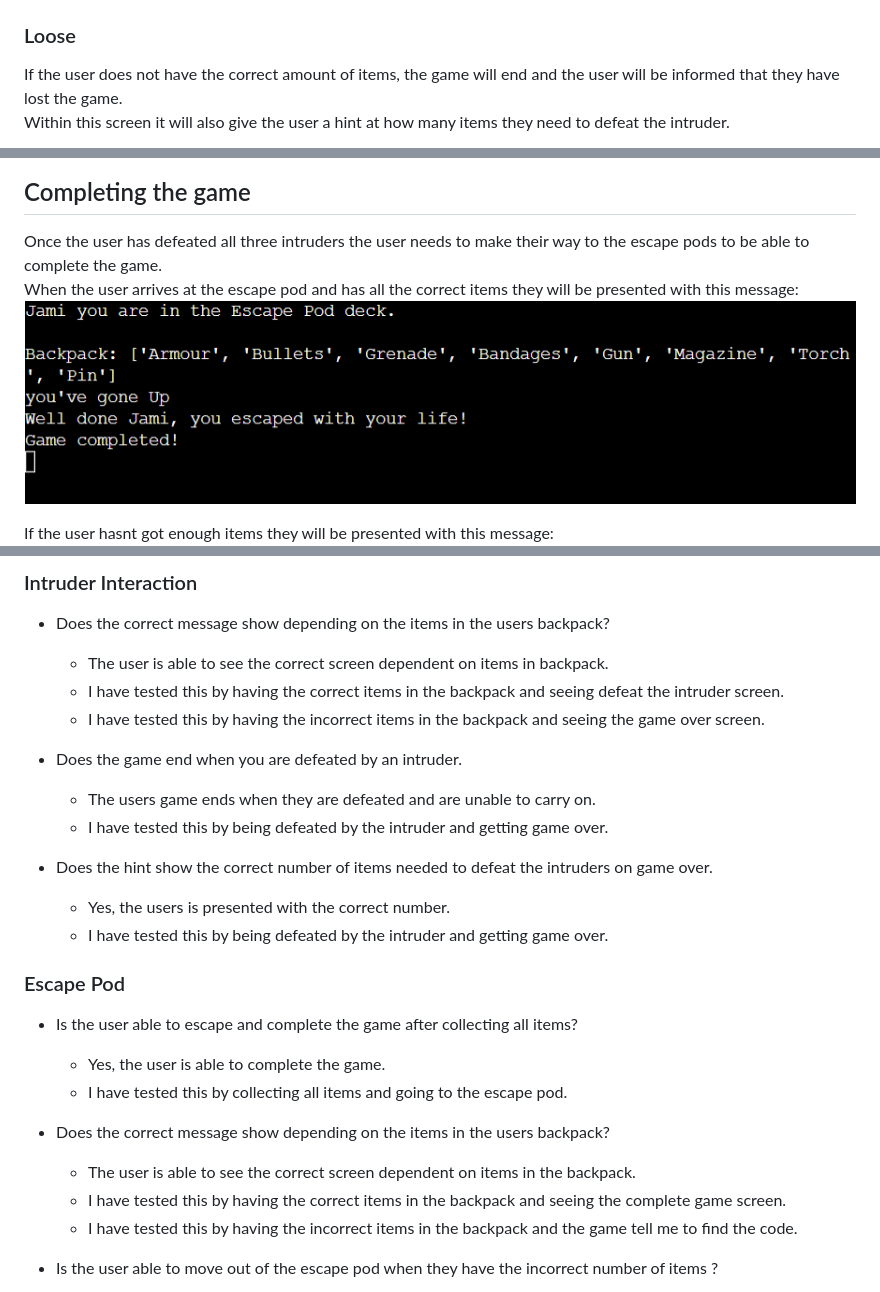
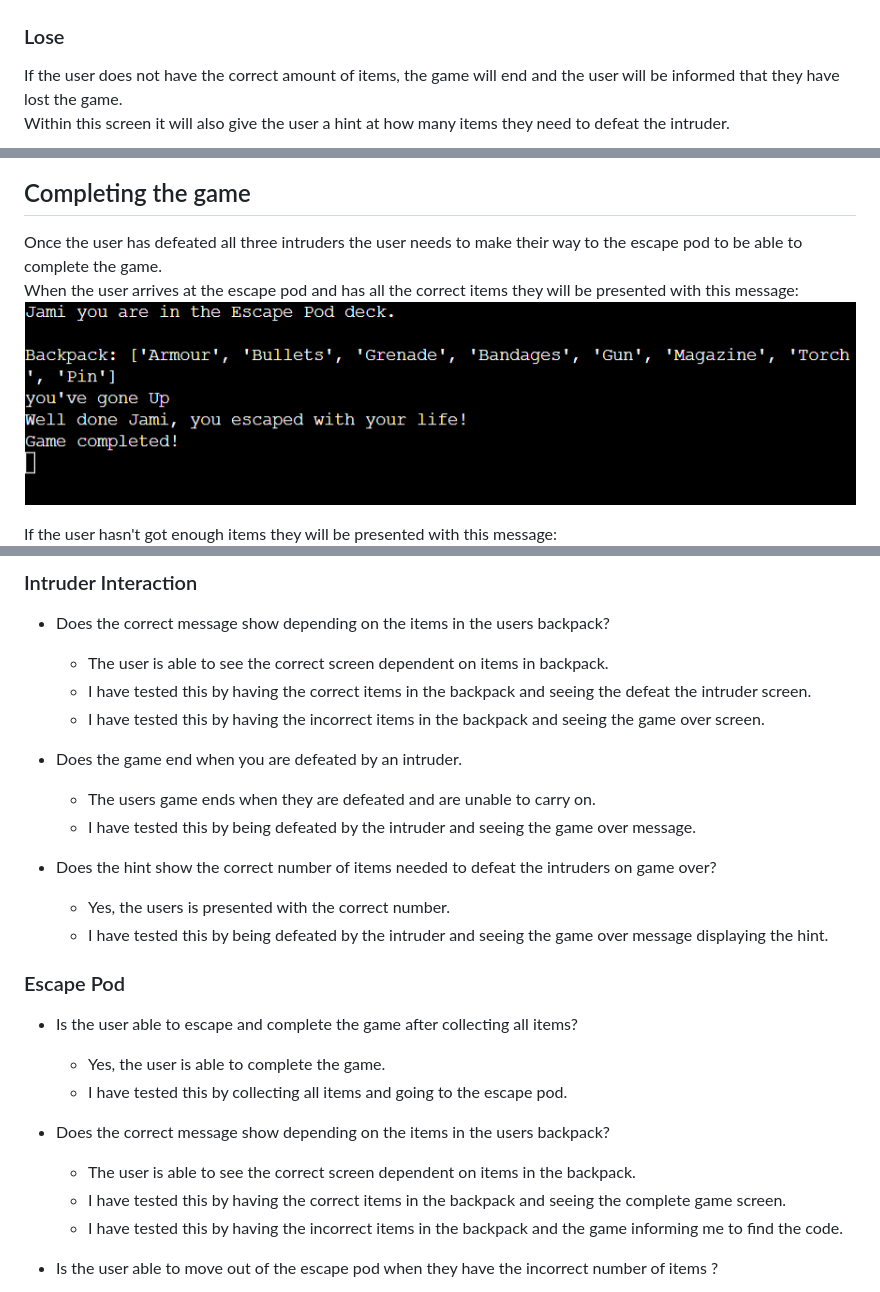
Before and after one commit to JamieB92/portfolio-project-three, a Markdown page: README.md, 3 parts joined by grey strips. Rendered like a GitHub page.

```diff
--- a/README.md
+++ b/README.md
@@ -93,19 +93,19 @@ If the user has the required amount of items, the screen will inform the user th
 
 <img src="./images/win.png">
 
-### Loose
+### Lose
 If the user does not have the correct amount of items, the game will end and the user will be informed that they have lost the game.<br>
 Within this screen it will also give the user a hint at how many items they need to defeat the intruder.<Br>
 
 <img src="./images/loose.png">
 
 ## Completing the game
-Once the user has defeated all three intruders the user needs to make their way to the escape pods to be able to complete the game.<br>
+Once the user has defeated all three intruders the user needs to make their way to the escape pod to be able to complete the game.<br>
 When the user arrives at the escape pod and has all the correct items they will be presented with this message:
 <br>
 <img src="./images/game-win.png">
 
-If the user hasnt got enough items they will be presented with this message:
+If the user hasn't got enough items they will be presented with this message:
 <br>
 <img src="./images/escape-no.png">
 
@@ -272,16 +272,16 @@ I have tested my code through the CI Python Linter provided which passed with no
 
 * Does the correct message show depending on the items in the users backpack?
     * The user is able to see the correct screen dependent on items in backpack.
-    * I have tested this by having the correct items in the backpack and seeing defeat the intruder screen.
+    * I have tested this by having the correct items in the backpack and seeing the defeat the intruder screen.
     * I have tested this by having the incorrect items in the backpack and seeing the game over screen.
 
 * Does the game end when you are defeated by an intruder.
     * The users game ends when they are defeated and are unable to carry on.
-    * I have tested this by being defeated by the intruder and getting game over.
+    * I have tested this by being defeated by the intruder and seeing the game over message.
 
-* Does the hint show the correct number of items needed to defeat the intruders on game over.
+* Does the hint show the correct number of items needed to defeat the intruders on game over?
     * Yes, the users is presented with the correct number.
-    * I have tested this by being defeated by the intruder and getting game over.
+    * I have tested this by being defeated by the intruder and seeing the game over message displaying the hint.
 
 ### Escape Pod
 
@@ -292,7 +292,7 @@ I have tested my code through the CI Python Linter provided which passed with no
 * Does the correct message show depending on the items in the users backpack?
     * The user is able to see the correct screen dependent on items in the backpack.
     * I have tested this by having the correct items in the backpack and seeing the complete game screen.
-    * I have tested this by having the incorrect items in the backpack and the game tell me to find the code.
+    * I have tested this by having the incorrect items in the backpack and the game informing me to find the code.
 
 * Is the user able to move out of the escape pod when they have the incorrect number of items ?
     * Yes, the user is able to move out of the escape pod and carry the game on.
```
Also changed, not shown: other parts of README.md (+27 -27 lines).
